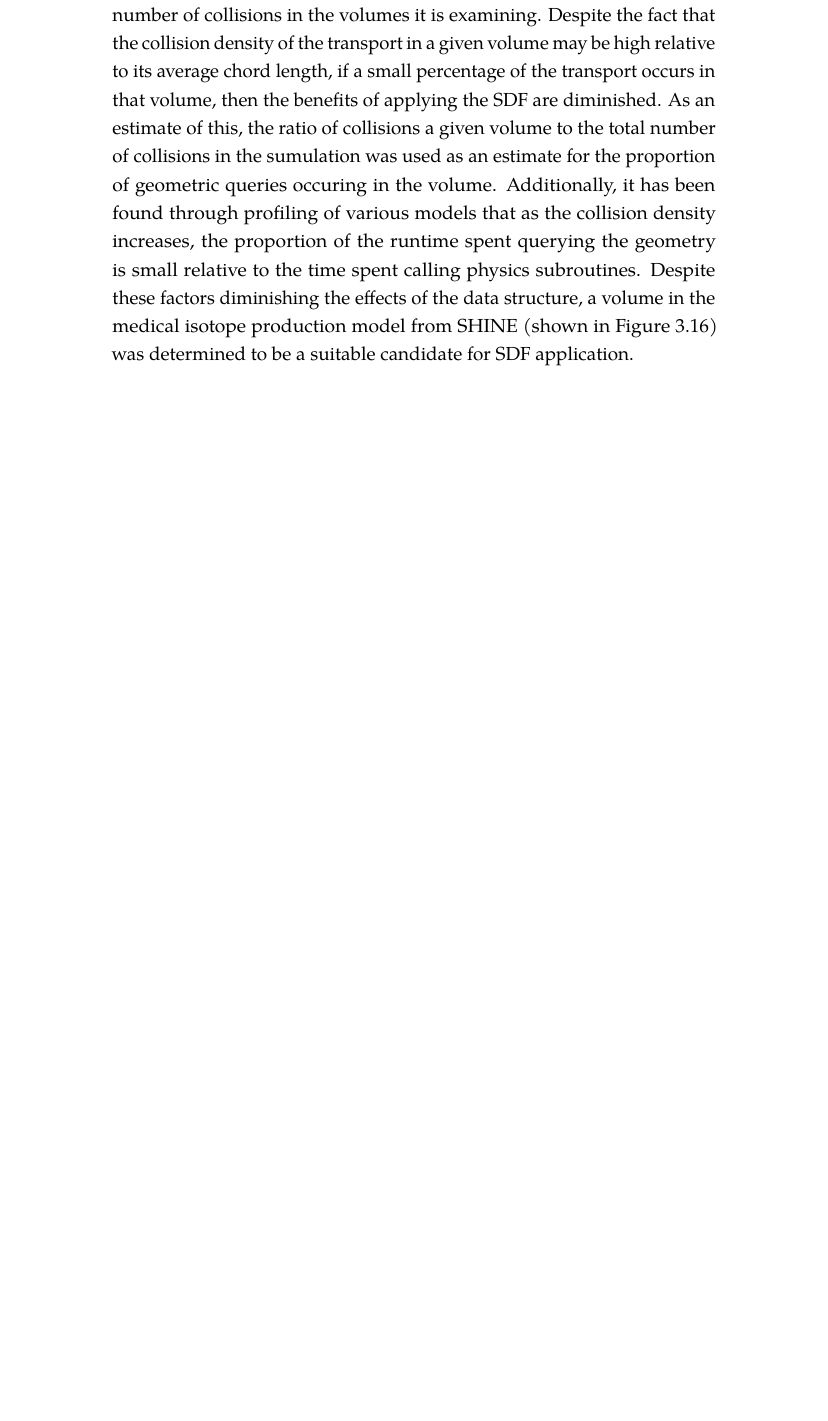
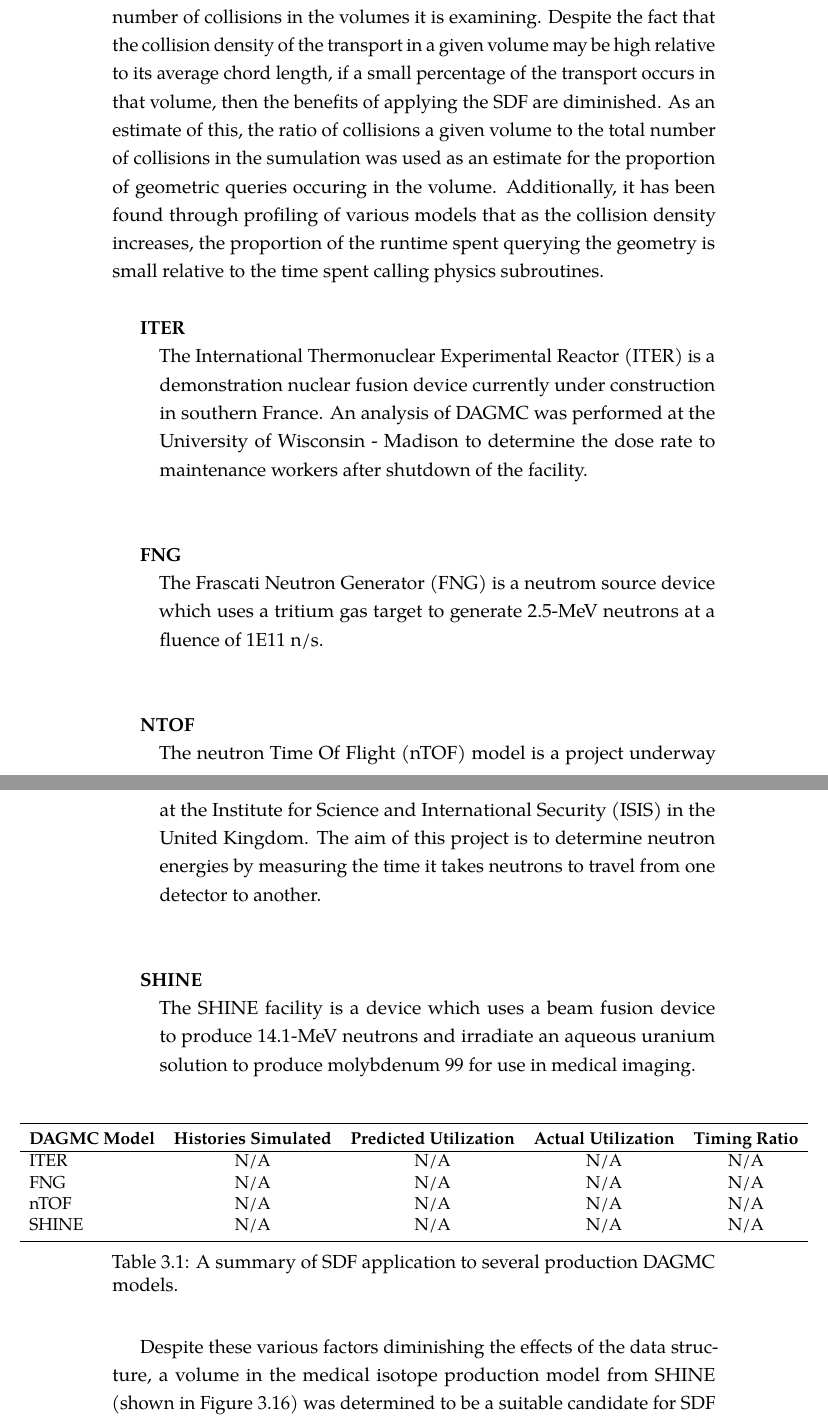
Before and after one commit to pshriwise/dissertation, a LaTeX thesis (document/dissertation.tex, which reads document/chapters/03-sdf_preconditioner.tex, document/includes/preamble.tex): part of page 70 of 87 before the commit and two parts of pages 70 and 71 of 89 after it, the two joined at a grey line, cut so that both start at the same text, the shorter picture padded with empty space. Compiled offline with pdfLaTeX.

Commit message:
Adding an SDF table summary and model summaries. Including a new package for centering over-large tables. Off to gather data to fill in this new table...

```diff
--- a/document/chapters/03-sdf_preconditioner.tex
+++ b/document/chapters/03-sdf_preconditioner.tex
@@ -963,9 +972,56 @@ was used as an estimate for the proportion of geometric queries occuring in the
 volume.  Additionally, it has been found through profiling of various models
 that as the collision density increases, the proportion of the runtime spent
 querying the geometry is small relative to the time spent calling physics
-subroutines. Despite these factors diminishing the effects of the data
-structure, a volume in the medical isotope production model from SHINE (shown in
-Figure \ref{fig:shine_sdf}) was determined to be a suitable candidate for SDF
+subroutines.
+
+\sdfModel{ITER}{
+  The International Thermonuclear Experimental Reactor (ITER) is a demonstration
+  nuclear fusion device currently under construction in southern France. An
+  analysis of DAGMC was performed at the University of Wisconsin - Madison to
+  determine the dose rate to maintenance workers after shutdown of the
+  facility.
+}
+
+\sdfModel{FNG} {
+  The Frascati Neutron Generator (FNG) is a neutrom source device which uses a
+  tritium gas target to generate 2.5-MeV neutrons at a fluence of 1E11 n/s.
+}
+
+\sdfModel{nTOF}{
+  The neutron Time Of Flight (nTOF) model is a project underway at the Institute
+  for Science and International Security (ISIS) in the United Kingdom. The aim
+  of this project is to determine neutron energies by measuring the time it
+  takes neutrons to travel from one detector to another.
+}
+
+\sdfModel{SHINE}{
+  The SHINE facility is a device which uses a beam fusion device to produce
+  14.1-MeV neutrons and irradiate an aqueous uranium solution to produce
+  molybdenum 99 for use in medical imaging.
+}
+
+\begin{table}[H]
+  \small
+  \makebox[\textwidth][c]{
+    \begin{tabular}{l c c c c}
+      \toprule
+      \textbf{DAGMC Model} & \textbf{Histories Simulated} & \textbf{Predicted Utilization} & \textbf{Actual Utilization} & \textbf{Timing Ratio} \\
+      \hline
+      ITER                 & N/A                          & N/A                            & N/A                         & N/A                   \\
+      FNG                  & N/A                          & N/A                            & N/A                         & N/A                   \\
+      nTOF                 & N/A                          & N/A                            & N/A                         & N/A                   \\
+      SHINE                & N/A                          & N/A                            & N/A                         & N/A                   \\
+      \bottomrule
+    \end{tabular}
+    }
+    \caption{A summary of SDF application to several production DAGMC models.}
+    \label{tab:sdf_prod_summary}
+\end{table}
+
+
+Despite these various factors diminishing the effects of the data structure, a
+volume in the medical isotope production model from SHINE (shown in Figure
+\ref{fig:shine_sdf}) was determined to be a suitable candidate for SDF
 application.
 
 \begin{figure}
--- a/document/includes/preamble.tex
+++ b/document/includes/preamble.tex
@@ -16,6 +16,7 @@
 
 \usepackage{booktabs}
 \usepackage{float}
+\usepackage{realboxes}
 
 %% You should use natbib
 \IfFileExists{natbib.sty}{%
```
Also changed, not shown: document/chapters/03-sdf_preconditioner.tex (21 more changed lines).
